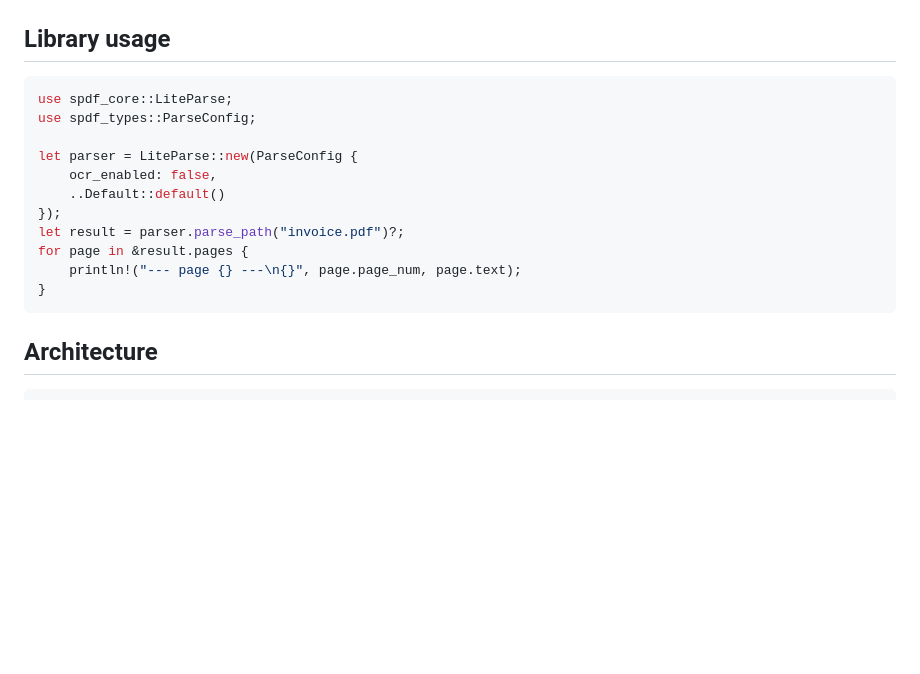
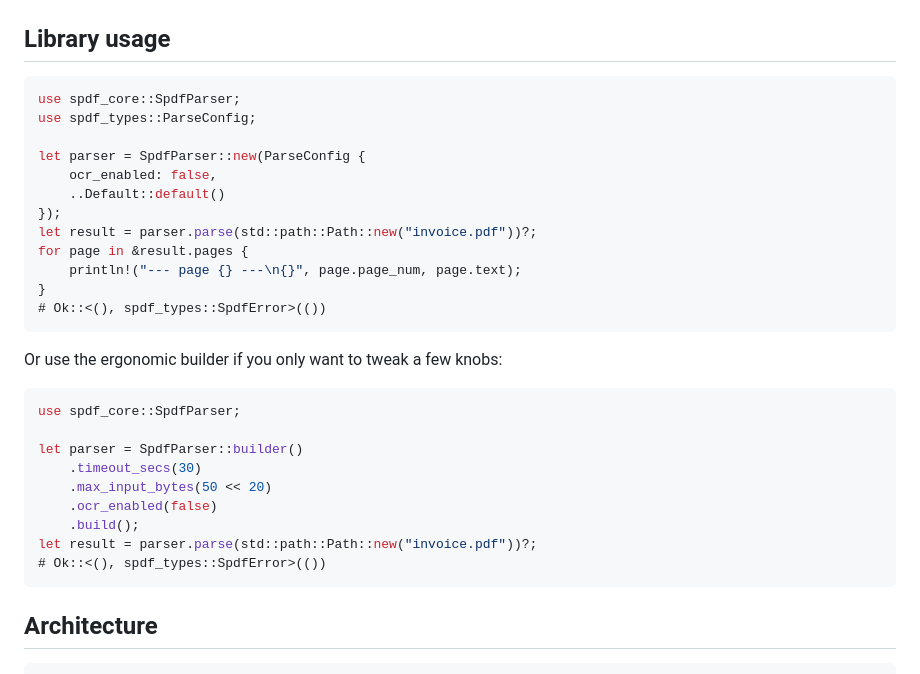
Before and after one commit to Fanaperana/spdf, a Markdown page: README.md, the part around the change. Drawn GitHub-style; blank space fills up the shorter version.

Commit message:
docs: fix stale README library example (LiteParse -> SpdfParser)
The old liteparse class name slipped past the rename. Replace with
SpdfParser::new(ParseConfig { ... }) + the ergonomic
SpdfParser::builder() chain, both of which were verified against
0.2.0-alpha.1 from crates.io.

````diff
--- a/README.md
+++ b/README.md
@@ -299,17 +299,32 @@ spdf batch-parse ./inputs ./outputs --format text
 ## Library usage
 
 ```rust
-use spdf_core::LiteParse;
+use spdf_core::SpdfParser;
 use spdf_types::ParseConfig;
 
-let parser = LiteParse::new(ParseConfig {
+let parser = SpdfParser::new(ParseConfig {
     ocr_enabled: false,
     ..Default::default()
 });
-let result = parser.parse_path("invoice.pdf")?;
+let result = parser.parse(std::path::Path::new("invoice.pdf"))?;
 for page in &result.pages {
     println!("--- page {} ---\n{}", page.page_num, page.text);
 }
+# Ok::<(), spdf_types::SpdfError>(())
+```
+
+Or use the ergonomic builder if you only want to tweak a few knobs:
+
+```rust
+use spdf_core::SpdfParser;
+
+let parser = SpdfParser::builder()
+    .timeout_secs(30)
+    .max_input_bytes(50 << 20)
+    .ocr_enabled(false)
+    .build();
+let result = parser.parse(std::path::Path::new("invoice.pdf"))?;
+# Ok::<(), spdf_types::SpdfError>(())
 ```
 
 ## Architecture
````
